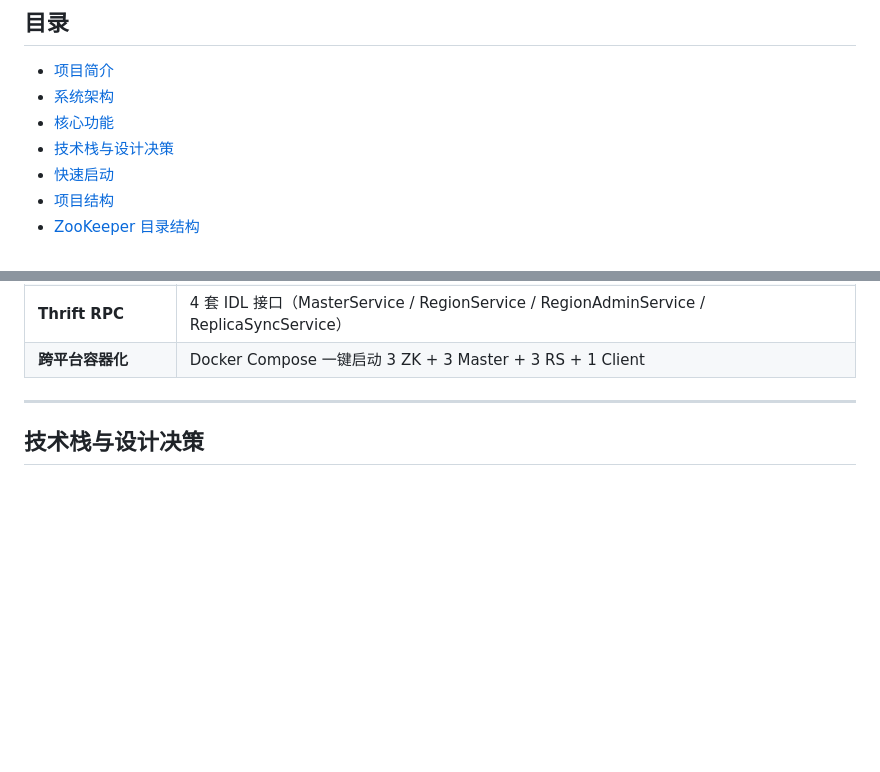
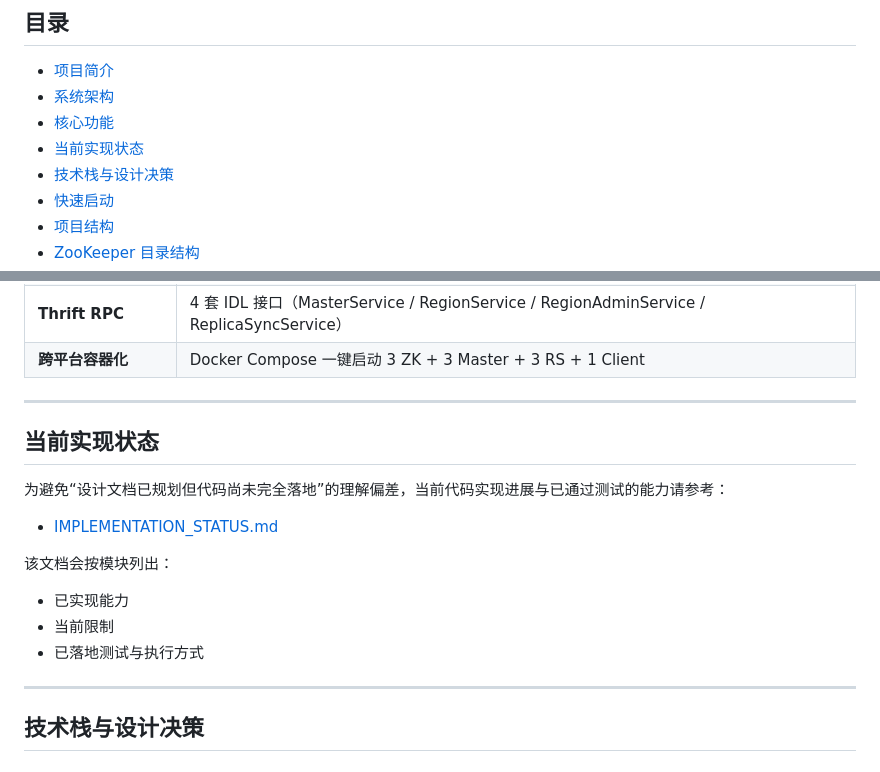
Before and after one commit to key88cb/superSQL, a Markdown page: README.md, 2 parts joined by grey strips. Drawn GitHub-style; blank space fills up the shorter version.

Commit message:
docs: add implementation status and refresh java testing guide

```diff
--- a/README.md
+++ b/README.md
@@ -13,6 +13,7 @@
 - [项目简介](#项目简介)
 - [系统架构](#系统架构)
 - [核心功能](#核心功能)
+- [当前实现状态](#当前实现状态)
 - [技术栈与设计决策](#技术栈与设计决策)
 - [快速启动](#快速启动)
 - [项目结构](#项目结构)
@@ -154,6 +155,19 @@ sequenceDiagram
 | **集群动态管理** | 节点加入/退出全自动感知，无需停机维护 |
 | **Thrift RPC** | 4 套 IDL 接口（MasterService / RegionService / RegionAdminService / ReplicaSyncService） |
 | **跨平台容器化** | Docker Compose 一键启动 3 ZK + 3 Master + 3 RS + 1 Client |
+
+---
+
+## 当前实现状态
+
+为避免“设计文档已规划但代码尚未完全落地”的理解偏差，当前代码实现进展与已通过测试的能力请参考：
+
+- [IMPLEMENTATION_STATUS.md](IMPLEMENTATION_STATUS.md)
+
+该文档会按模块列出：
+- 已实现能力
+- 当前限制
+- 已落地测试与执行方式
 
 ---
 
```
Also changed, not shown: IMPLEMENTATION_STATUS.md (added, +73 -0 lines), TESTING_GUIDE.md (+42 -2 lines).
